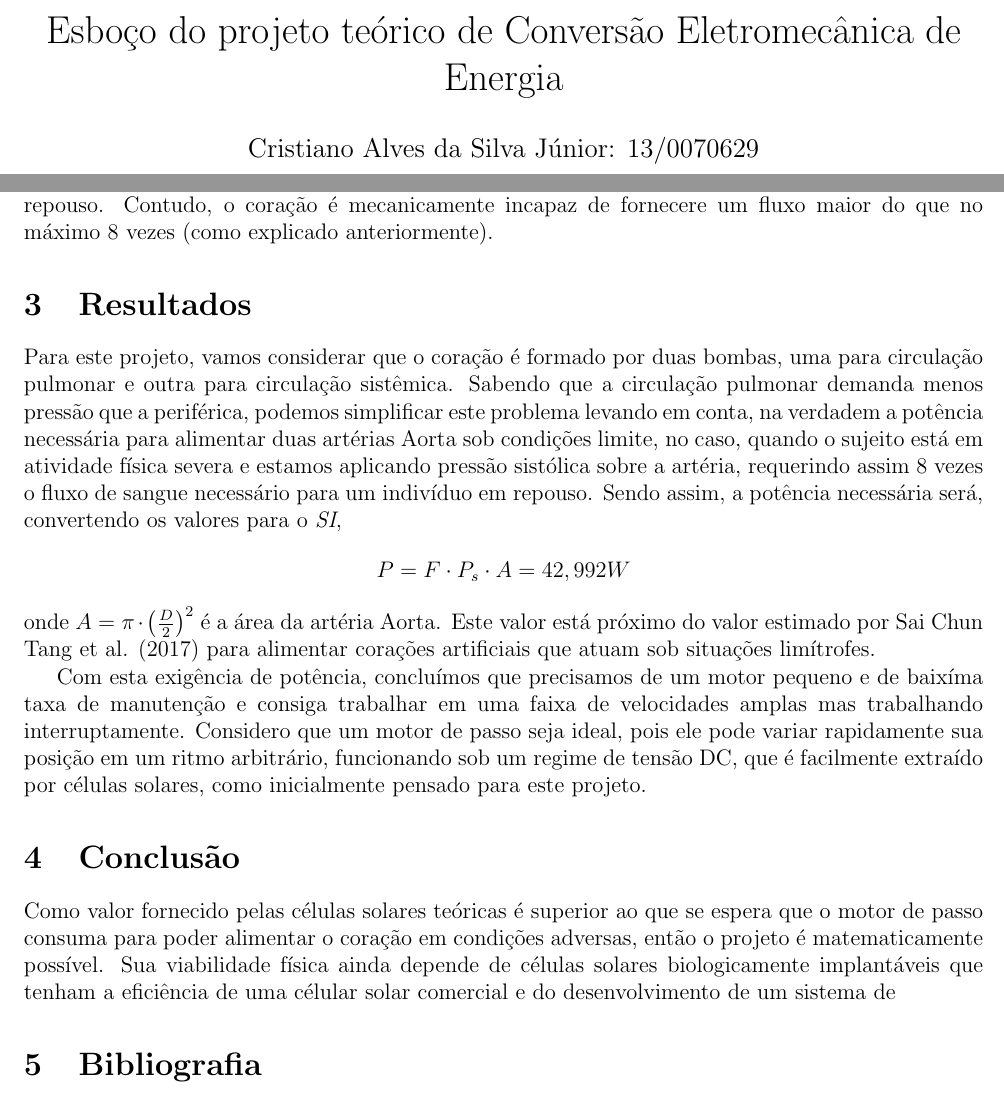
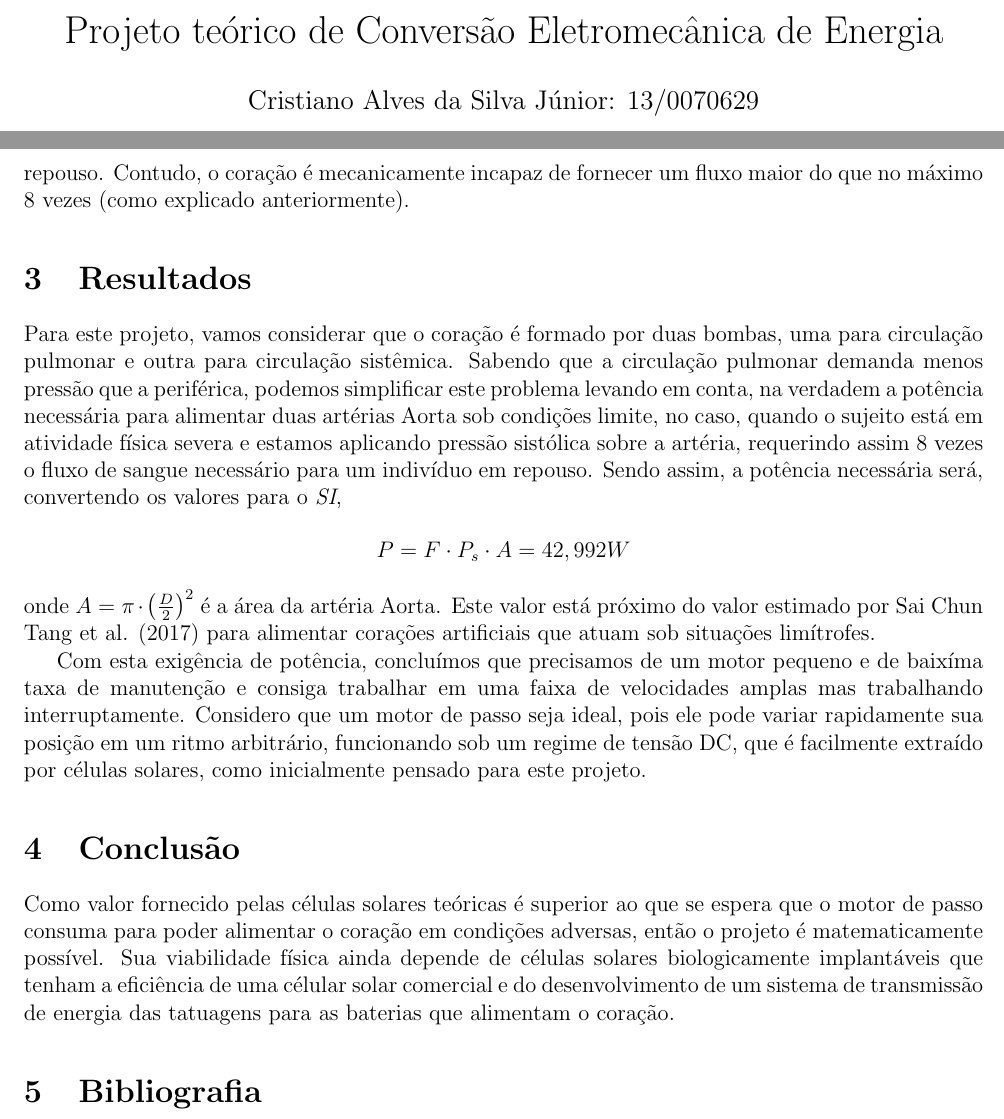
Before and after one commit to ishiikurisu/CEE, a LaTeX document (notes/sketch.tex): two parts of pages 1 and 3 of 4, joined at a grey line, cut so that both start at the same text. The pictures show the PDF file notes/sketch.pdf that the author committed with the source.

Commit message:
Fixing typos

```diff
--- a/notes/sketch.tex
+++ b/notes/sketch.tex
@@ -9,7 +9,7 @@
 
 \begin{document}
 
-\title{Esboço do projeto teórico de Conversão Eletromecânica de Energia}
+\title{Projeto teórico de Conversão Eletromecânica de Energia}
 \author{Cristiano Alves da Silva Júnior: 13/0070629}
 \date{\today}
 \maketitle
@@ -38,7 +38,7 @@ Após sair do coração em direção à circulação sistêmica, o sangue passa
 
 Com isto em mente, o objetivo deste trabalho é dimensionar duas bombas capazes de bombear sangue intermitentemente, tanto para o pulmão como para a circulação sistêmica. Em termos mecânicos, podemos dimensionar estas bombas se baseando na pressão exercida sobre as artéria Aorta e \textit{vena cava} superior. Segundo Guyton et al. (1970s), que determinaram o chamado débito cardíaco (isto é, a diferença entre o tanto de sangue que chega ao coração e o quanto que sai), eles chegaram à conclusão de que o coração flui pela Aorta com uma velocidade de $F=33cm/s$ sob condições de repouso. Este valor de velocidade chega a se multiplicar por um fator de 8 quando o coração está sob exigência de mais nutrientes nas vias capilares. Voltando ao estado de repouso, os pesquisadores também foram capazes de medir a pressão exercida sob as paredes da Aorta, chegando a um máximo médio de $P_s=120mmHg$ para pressões sistólicas (exercidas para um único batimento) e $P_d=80mmHg$ para pressões diastólicas (o mínimo exercido entre dois batimentos). Estas pressões não mudam se o sujeito está sob repouso ou durante alguma atividade física.
 
-A saber, a prova de que o pulmão é um gargalo neste sistema vem das necessidades nutricionais impostas pelas vias capilares, que demandam 30 vezes o fluxo de sangue do coração quando em repouso. Contudo, o coração é mecanicamente incapaz de fornecere um fluxo maior do que no máximo 8 vezes (como explicado anteriormente).
+A saber, a prova de que o pulmão é um gargalo neste sistema vem das necessidades nutricionais impostas pelas vias capilares, que demandam 30 vezes o fluxo de sangue do coração quando em repouso. Contudo, o coração é mecanicamente incapaz de fornecer um fluxo maior do que no máximo 8 vezes (como explicado anteriormente).
 
 \section{Resultados}
 
```
Also changed, not shown: notes/sketch.pdf.
